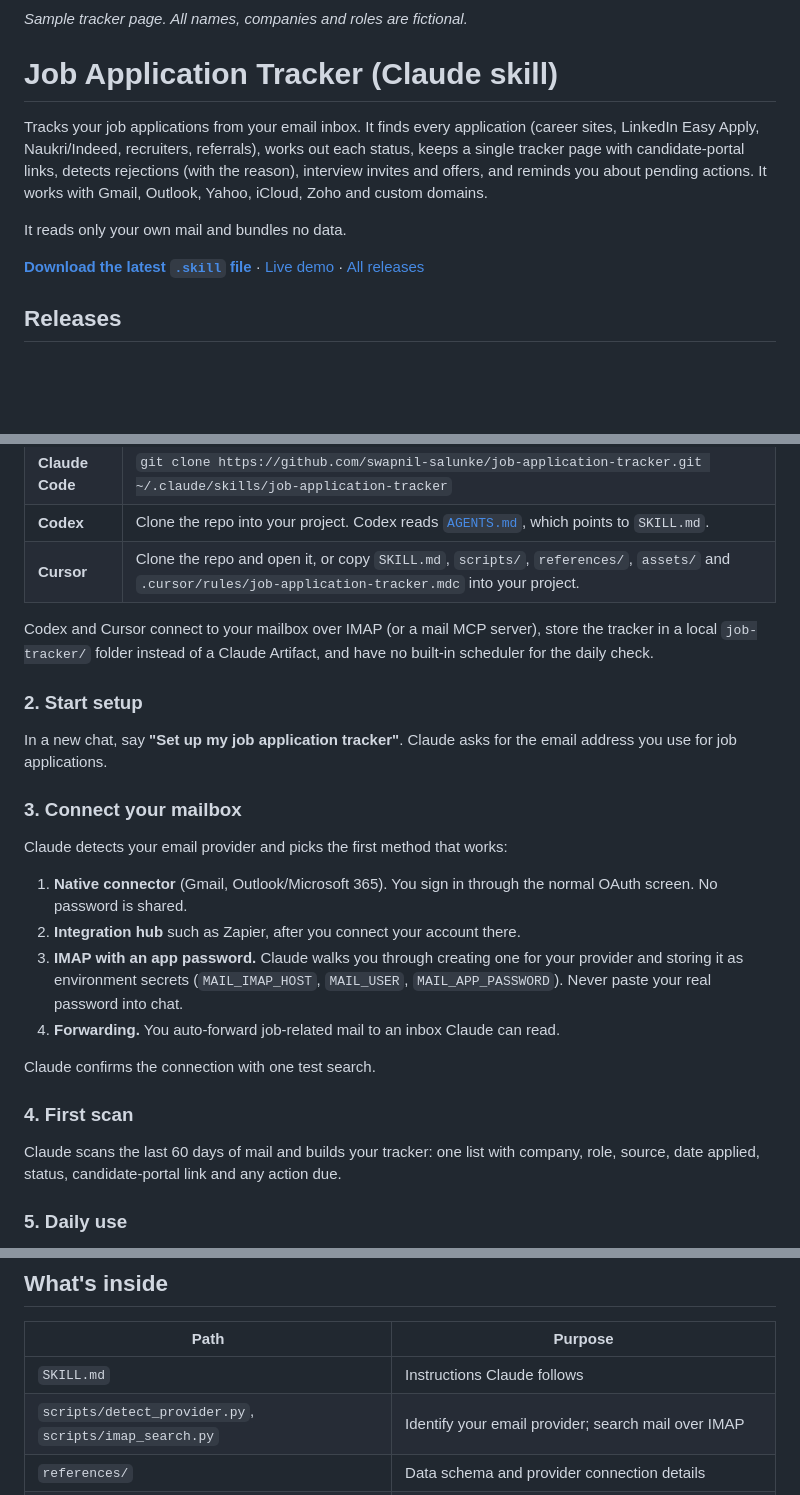
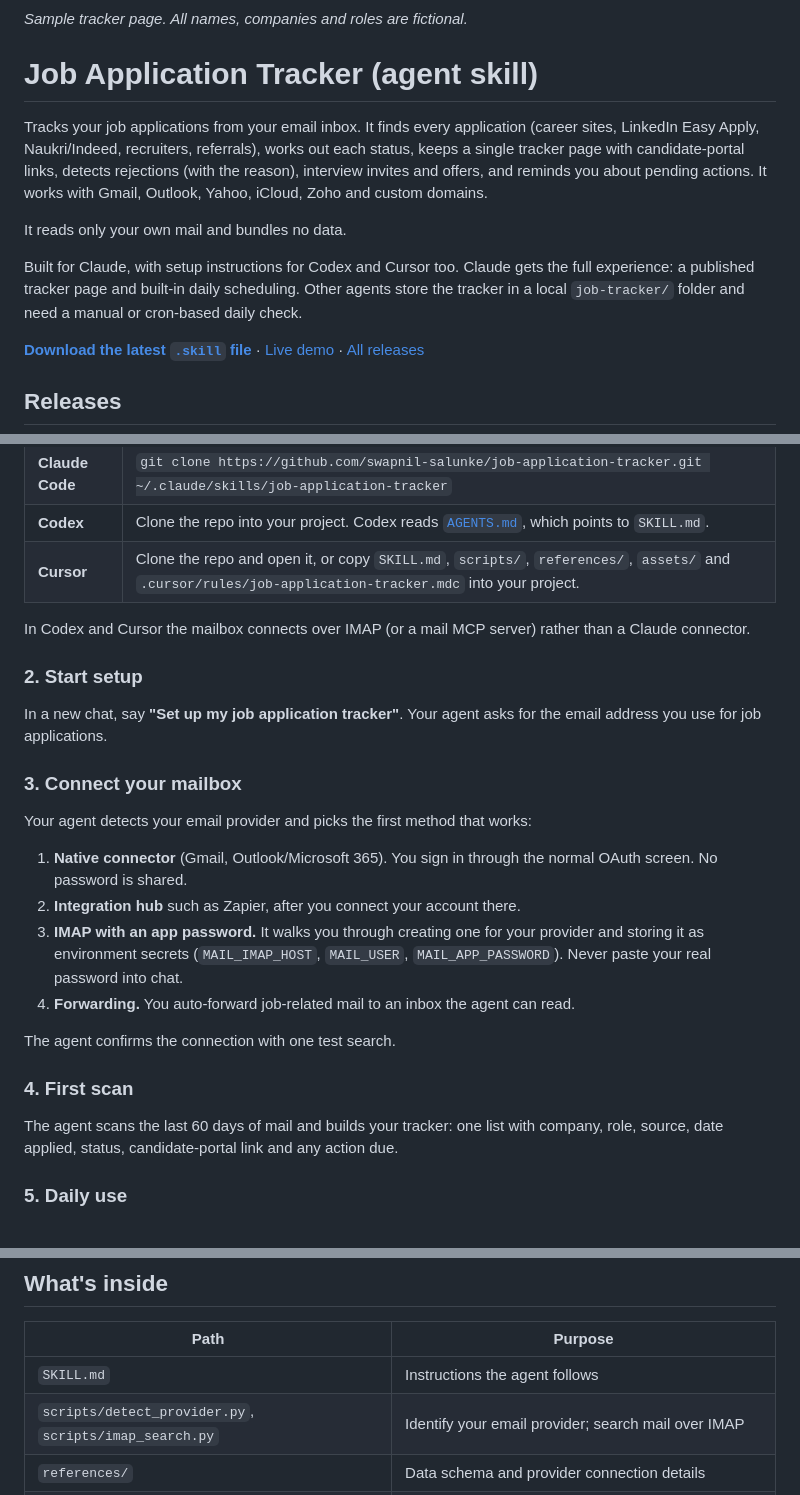
Before and after one commit to swapnil-salunke/job-application-tracker, a Markdown page: README.md, 3 parts joined by grey strips. Rendered like a GitHub page; blank space fills up the shorter version.

Commit message:
docs: make README wording agent-neutral

```diff
--- a/README.md
+++ b/README.md
@@ -2,11 +2,13 @@
 
 *Sample tracker page. All names, companies and roles are fictional.*
 
-# Job Application Tracker (Claude skill)
+# Job Application Tracker (agent skill)
 
 Tracks your job applications from your email inbox. It finds every application (career sites, LinkedIn Easy Apply, Naukri/Indeed, recruiters, referrals), works out each status, keeps a single tracker page with candidate-portal links, detects rejections (with the reason), interview invites and offers, and reminds you about pending actions. It works with Gmail, Outlook, Yahoo, iCloud, Zoho and custom domains.
 
 It reads only your own mail and bundles no data.
+
+Built for Claude, with setup instructions for Codex and Cursor too. Claude gets the full experience: a published tracker page and built-in daily scheduling. Other agents store the tracker in a local `job-tracker/` folder and need a manual or cron-based daily check.
 
 **[Download the latest `.skill` file](https://github.com/swapnil-salunke/job-application-tracker/releases/latest/download/job-application-tracker.skill)** · [Live demo](https://swapnil-salunke.github.io/job-application-tracker/) · [All releases](https://github.com/swapnil-salunke/job-application-tracker/releases)
 
@@ -35,23 +37,23 @@ Full list: [all releases](https://github.com/swapnil-salunke/job-application-tra
 | **Codex** | Clone the repo into your project. Codex reads [`AGENTS.md`](AGENTS.md), which points to `SKILL.md`. |
 | **Cursor** | Clone the repo and open it, or copy `SKILL.md`, `scripts/`, `references/`, `assets/` and `.cursor/rules/job-application-tracker.mdc` into your project. |
 
-Codex and Cursor connect to your mailbox over IMAP (or a mail MCP server), store the tracker in a local `job-tracker/` folder instead of a Claude Artifact, and have no built-in scheduler for the daily check.
+In Codex and Cursor the mailbox connects over IMAP (or a mail MCP server) rather than a Claude connector.
 
 ### 2. Start setup
-In a new chat, say **"Set up my job application tracker"**. Claude asks for the email address you use for job applications.
+In a new chat, say **"Set up my job application tracker"**. Your agent asks for the email address you use for job applications.
 
 ### 3. Connect your mailbox
-Claude detects your email provider and picks the first method that works:
+Your agent detects your email provider and picks the first method that works:
 
 1. **Native connector** (Gmail, Outlook/Microsoft 365). You sign in through the normal OAuth screen. No password is shared.
 2. **Integration hub** such as Zapier, after you connect your account there.
-3. **IMAP with an app password.** Claude walks you through creating one for your provider and storing it as environment secrets (`MAIL_IMAP_HOST`, `MAIL_USER`, `MAIL_APP_PASSWORD`). Never paste your real password into chat.
-4. **Forwarding.** You auto-forward job-related mail to an inbox Claude can read.
+3. **IMAP with an app password.** It walks you through creating one for your provider and storing it as environment secrets (`MAIL_IMAP_HOST`, `MAIL_USER`, `MAIL_APP_PASSWORD`). Never paste your real password into chat.
+4. **Forwarding.** You auto-forward job-related mail to an inbox the agent can read.
 
-Claude confirms the connection with one test search.
+The agent confirms the connection with one test search.
 
 ### 4. First scan
-Claude scans the last 60 days of mail and builds your tracker: one list with company, role, source, date applied, status, candidate-portal link and any action due.
+The agent scans the last 60 days of mail and builds your tracker: one list with company, role, source, date applied, status, candidate-portal link and any action due.
 
 ### 5. Daily use
 Ask any time: "Check my applications", "What are my overdue action items?" or "Which applications have a candidate portal link?"
@@ -66,7 +68,7 @@ The tracker contains company names and dates, so share it view-only and only wit
 
 | Path | Purpose |
 |---|---|
-| `SKILL.md` | Instructions Claude follows |
+| `SKILL.md` | Instructions the agent follows |
 | `scripts/detect_provider.py`, `scripts/imap_search.py` | Identify your email provider; search mail over IMAP |
 | `references/` | Data schema and provider connection details |
 | `assets/tracker-page.html` | Tracker page template |
```
